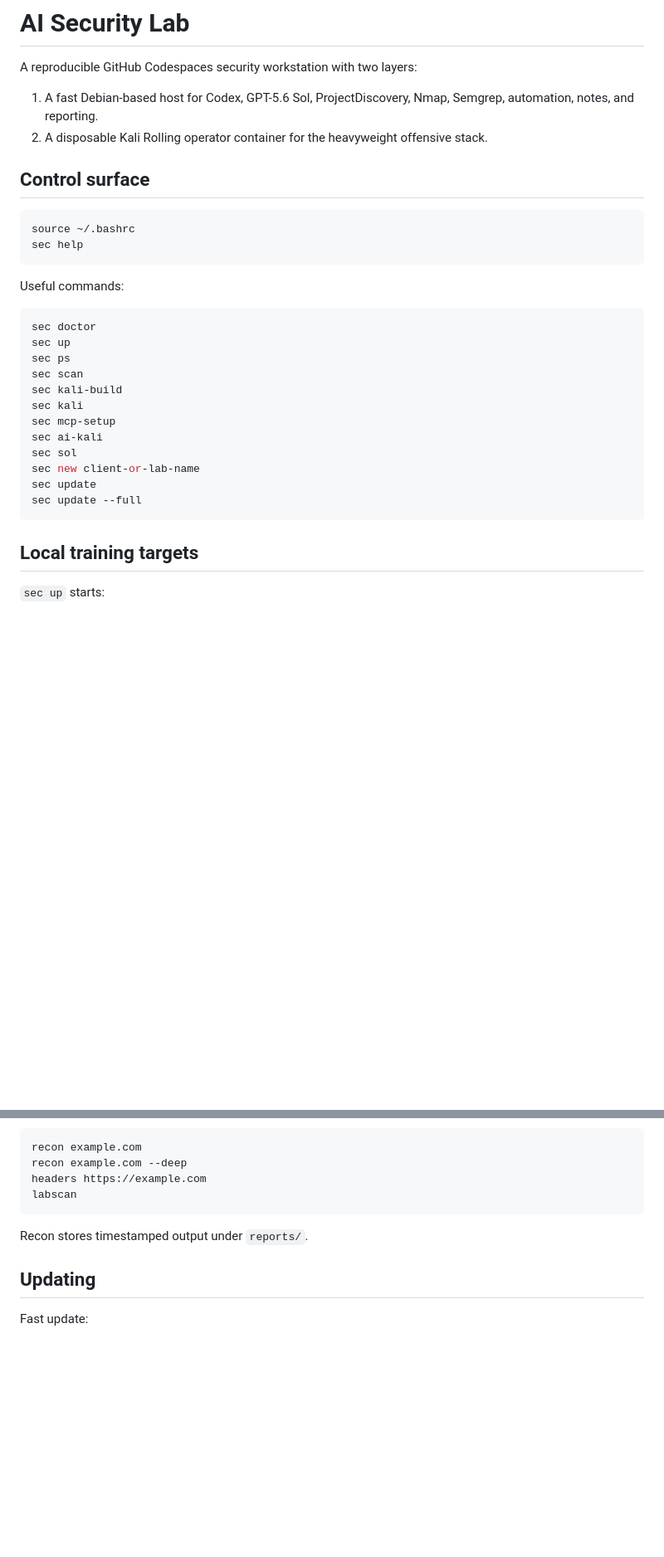
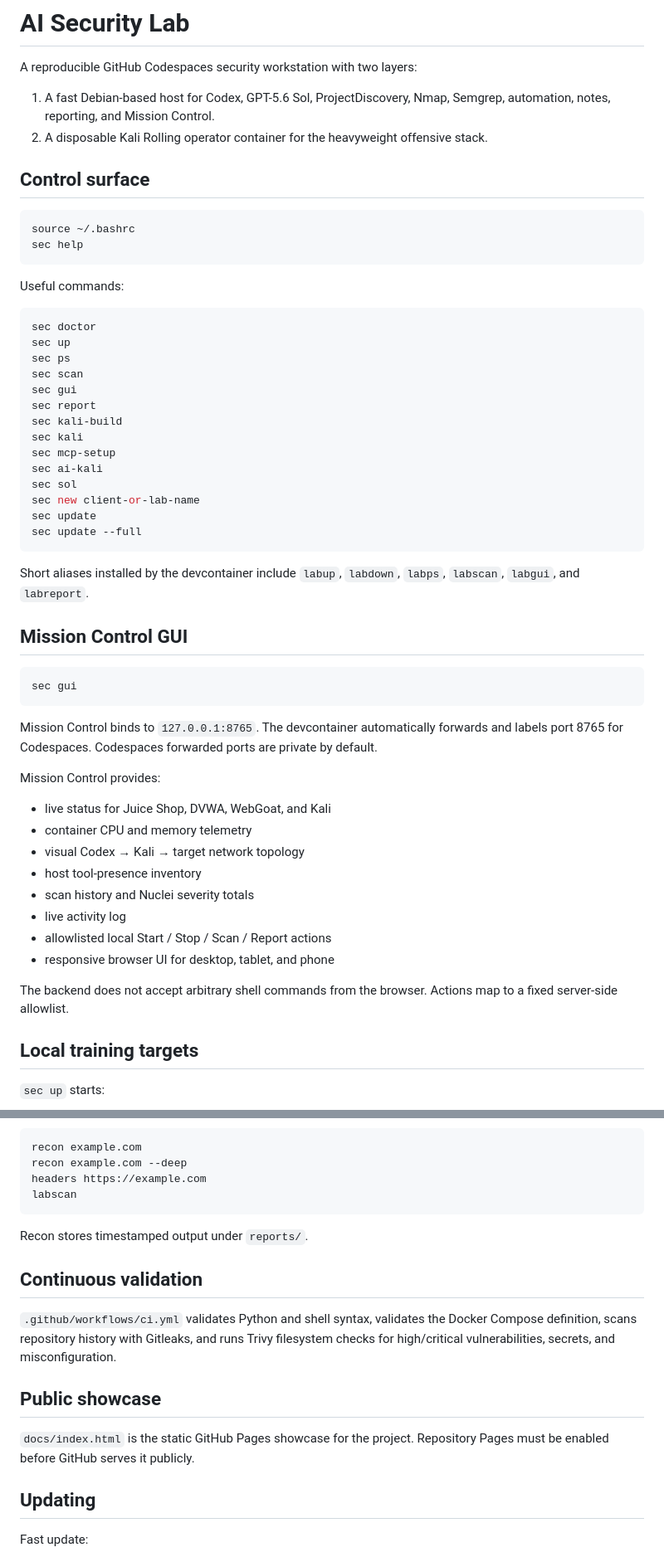
Before and after one commit to thewire1o1/Security-Lab, a Markdown page: SECURITY-LAB.md, 2 parts joined by grey strips. Shown at 83% size. Drawn GitHub-style; blank space fills up the shorter version.

Commit message:
Document Mission Control architecture

````diff
--- a/SECURITY-LAB.md
+++ b/SECURITY-LAB.md
@@ -2,7 +2,7 @@
 
 A reproducible GitHub Codespaces security workstation with two layers:
 
-1. A fast Debian-based host for Codex, GPT-5.6 Sol, ProjectDiscovery, Nmap, Semgrep, automation, notes, and reporting.
+1. A fast Debian-based host for Codex, GPT-5.6 Sol, ProjectDiscovery, Nmap, Semgrep, automation, notes, reporting, and Mission Control.
 2. A disposable Kali Rolling operator container for the heavyweight offensive stack.
 
 ## Control surface
@@ -19,6 +19,8 @@ sec doctor
 sec up
 sec ps
 sec scan
+sec gui
+sec report
 sec kali-build
 sec kali
 sec mcp-setup
@@ -28,6 +30,29 @@ sec new client-or-lab-name
 sec update
 sec update --full
 ```
+
+Short aliases installed by the devcontainer include `labup`, `labdown`, `labps`, `labscan`, `labgui`, and `labreport`.
+
+## Mission Control GUI
+
+```bash
+sec gui
+```
+
+Mission Control binds to `127.0.0.1:8765`. The devcontainer automatically forwards and labels port 8765 for Codespaces. Codespaces forwarded ports are private by default.
+
+Mission Control provides:
+
+- live status for Juice Shop, DVWA, WebGoat, and Kali
+- container CPU and memory telemetry
+- visual Codex → Kali → target network topology
+- host tool-presence inventory
+- scan history and Nuclei severity totals
+- live activity log
+- allowlisted local Start / Stop / Scan / Report actions
+- responsive browser UI for desktop, tablet, and phone
+
+The backend does not accept arbitrary shell commands from the browser. Actions map to a fixed server-side allowlist.
 
 ## Local training targets
 
@@ -133,6 +185,14 @@ labscan
 
 Recon stores timestamped output under `reports/`.
 
+## Continuous validation
+
+`.github/workflows/ci.yml` validates Python and shell syntax, validates the Docker Compose definition, scans repository history with Gitleaks, and runs Trivy filesystem checks for high/critical vulnerabilities, secrets, and misconfiguration.
+
+## Public showcase
+
+`docs/index.html` is the static GitHub Pages showcase for the project. Repository Pages must be enabled before GitHub serves it publicly.
+
 ## Updating
 
 Fast update:
````
Also changed, not shown: other parts of SECURITY-LAB.md (+27 -0 lines).
